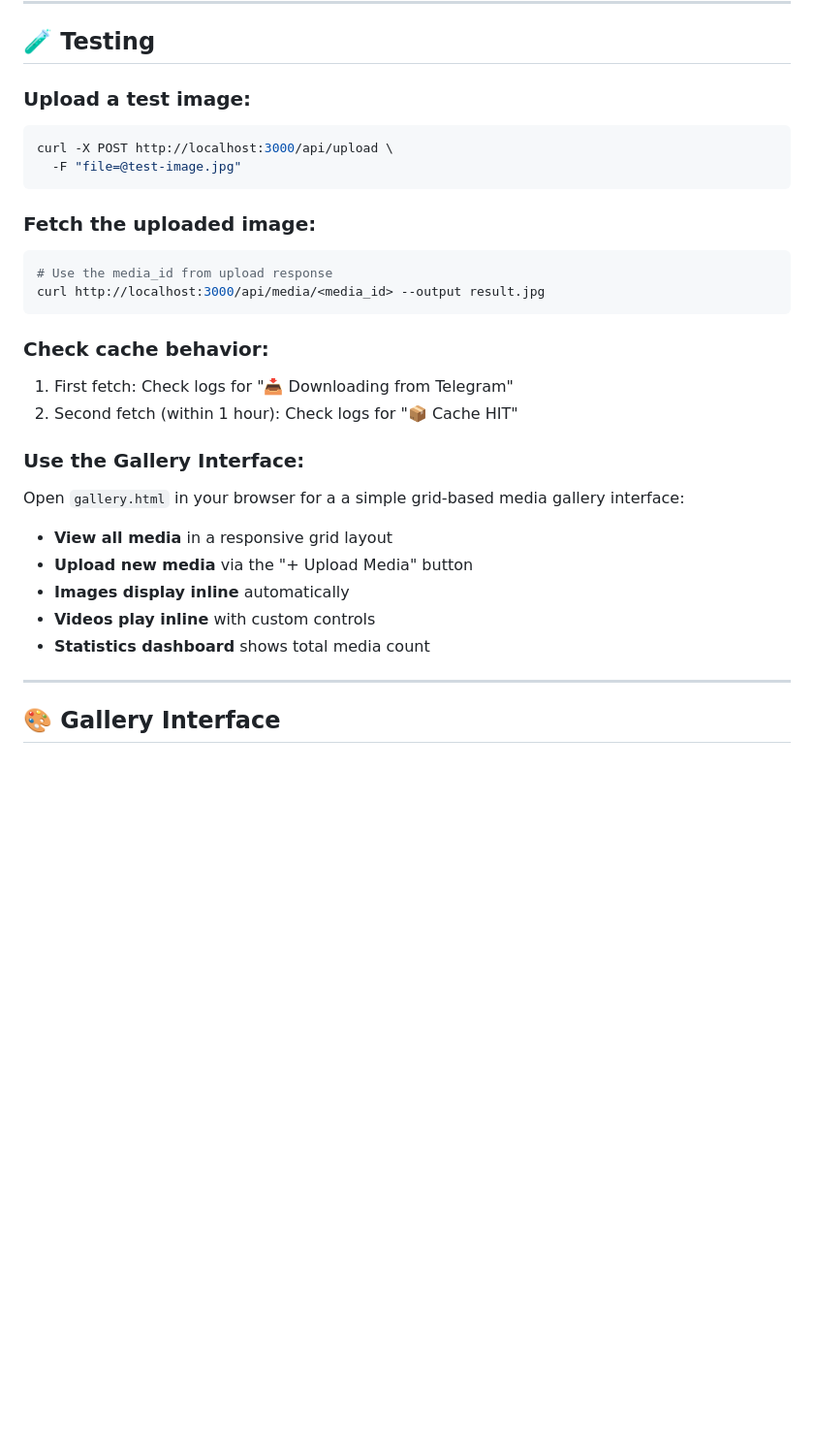
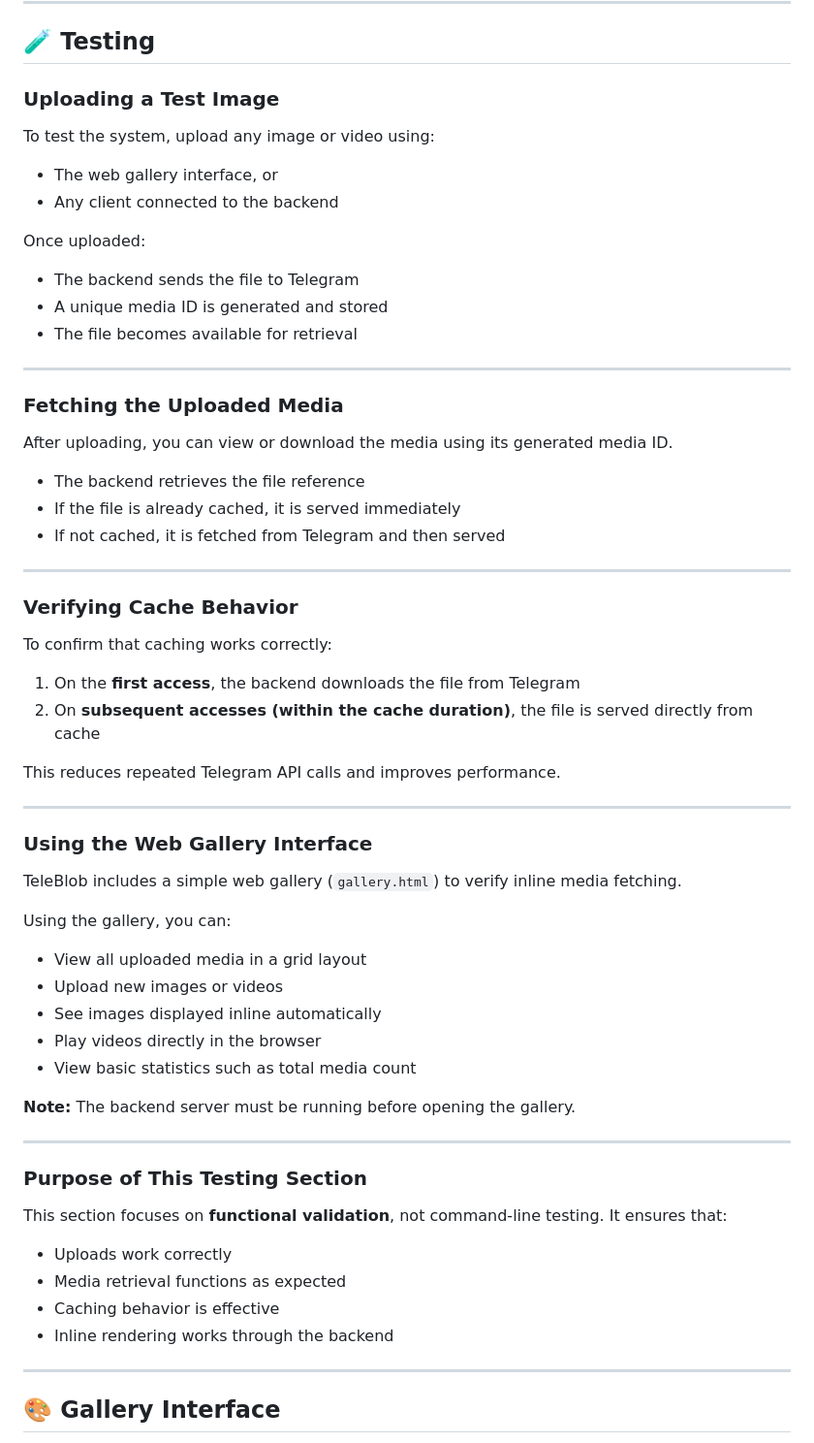
Before and after one commit to Dhananjay-234/TeleBlob, a Markdown page: README.md, the part around one of its changes. Shown at 97% size. GitHub-like rendering; blank space fills up the shorter version.

Commit message:
Update README with detailed project information

````diff
--- a/README.md
+++ b/README.md
@@ -165,29 +179,67 @@ First request fetches from Telegram; subsequent requests are served from cache (
 
 ## 🧪 Testing
 
-### Upload a test image:
-```bash
-curl -X POST http://localhost:3000/api/upload \
-  -F "file=@test-image.jpg"
-```
+### Uploading a Test Image
 
-### Fetch the uploaded image:
-```bash
-# Use the media_id from upload response
-curl http://localhost:3000/api/media/<media_id> --output result.jpg
-```
+To test the system, upload any image or video using:
 
-### Check cache behavior:
-1. First fetch: Check logs for "📥 Downloading from Telegram"
-2. Second fetch (within 1 hour): Check logs for "📦 Cache HIT"
+* The web gallery interface, or
+* Any client connected to the backend
 
-### Use the Gallery Interface:
-Open `gallery.html` in your browser for a a simple grid-based media gallery interface:
-- **View all media** in a responsive grid layout
-- **Upload new media** via the "+ Upload Media" button
-- **Images display inline** automatically
-- **Videos play inline** with custom controls
-- **Statistics dashboard** shows total media count
+Once uploaded:
+
+* The backend sends the file to Telegram
+* A unique media ID is generated and stored
+* The file becomes available for retrieval
+
+---
+
+### Fetching the Uploaded Media
+
+After uploading, you can view or download the media using its generated media ID.
+
+* The backend retrieves the file reference
+* If the file is already cached, it is served immediately
+* If not cached, it is fetched from Telegram and then served
+
+---
+
+### Verifying Cache Behavior
+
+To confirm that caching works correctly:
+
+1. On the **first access**, the backend downloads the file from Telegram
+2. On **subsequent accesses (within the cache duration)**, the file is served directly from cache
+
+This reduces repeated Telegram API calls and improves performance.
+
+---
+
+### Using the Web Gallery Interface
+
+TeleBlob includes a simple web gallery (`gallery.html`) to verify inline media fetching.
+
+Using the gallery, you can:
+
+* View all uploaded media in a grid layout
+* Upload new images or videos
+* See images displayed inline automatically
+* Play videos directly in the browser
+* View basic statistics such as total media count
+
+**Note:** The backend server must be running before opening the gallery.
+
+---
+
+### Purpose of This Testing Section
+
+This section focuses on **functional validation**, not command-line testing.
+It ensures that:
+
+* Uploads work correctly
+* Media retrieval functions as expected
+* Caching behavior is effective
+* Inline rendering works through the backend
 
 ---
 
````
Also changed, not shown: other parts of README.md (+17 -3 lines).
